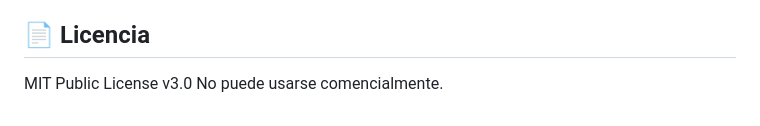
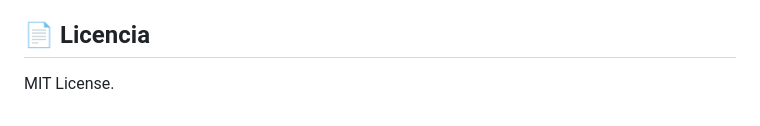
Before and after one commit to MC-Alejo/AplicacionWeb, a Markdown page: README.md, the part around the change. GitHub-like rendering.

Commit message:
Actualización de la licencia

```diff
--- a/README.md
+++ b/README.md
@@ -85,5 +85,4 @@ Se debe de editar el archivo conectar.php que se encuentra en la carpeta o direc
 
 
 ## 📄 Licencia
-MIT Public License v3.0
-No puede usarse comencialmente.
+MIT License.
```
